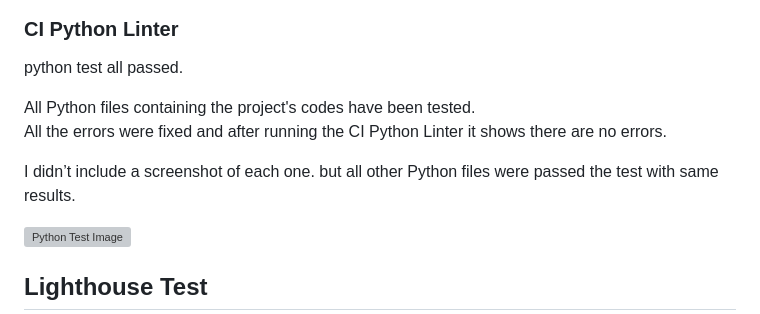
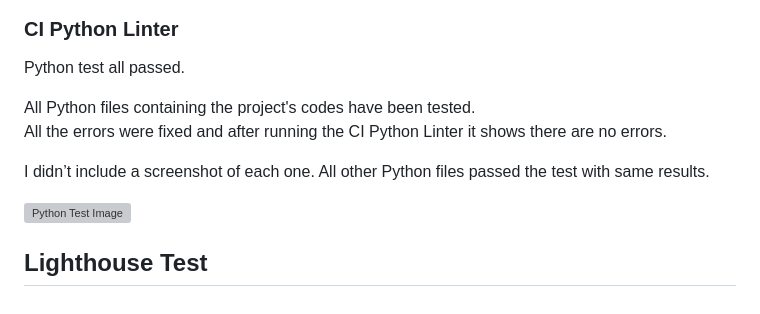
Before and after one commit to Chikayo-k/rate-your-stay, a Markdown page: TESTING.md, the part around the change printed below. Drawn GitHub-style; grey boxes are pictures that could not be loaded.

Commit message:
Fixed typo in TESTING.md

```diff
--- a/TESTING.md
+++ b/TESTING.md
@@ -156,12 +156,12 @@ I used the comment out feature along with “jshint esversion: 6” to [Remove t
 
 ### CI Python Linter
 
-python test all passed.
+Python test all passed.
 
 All Python files containing the project's codes have been tested.
 All the errors were fixed and after running the CI Python Linter it shows there are no errors.
 
-I didn’t include a screenshot of each one. but all other Python files were passed the test with same results.
+I didn’t include a screenshot of each one. All other Python files passed the test with same results.
 
 ![Python Test Image](docs/test-images/python-test.png)
 
```
Also changed, not shown: other parts of TESTING.md (+33 -33 lines).
